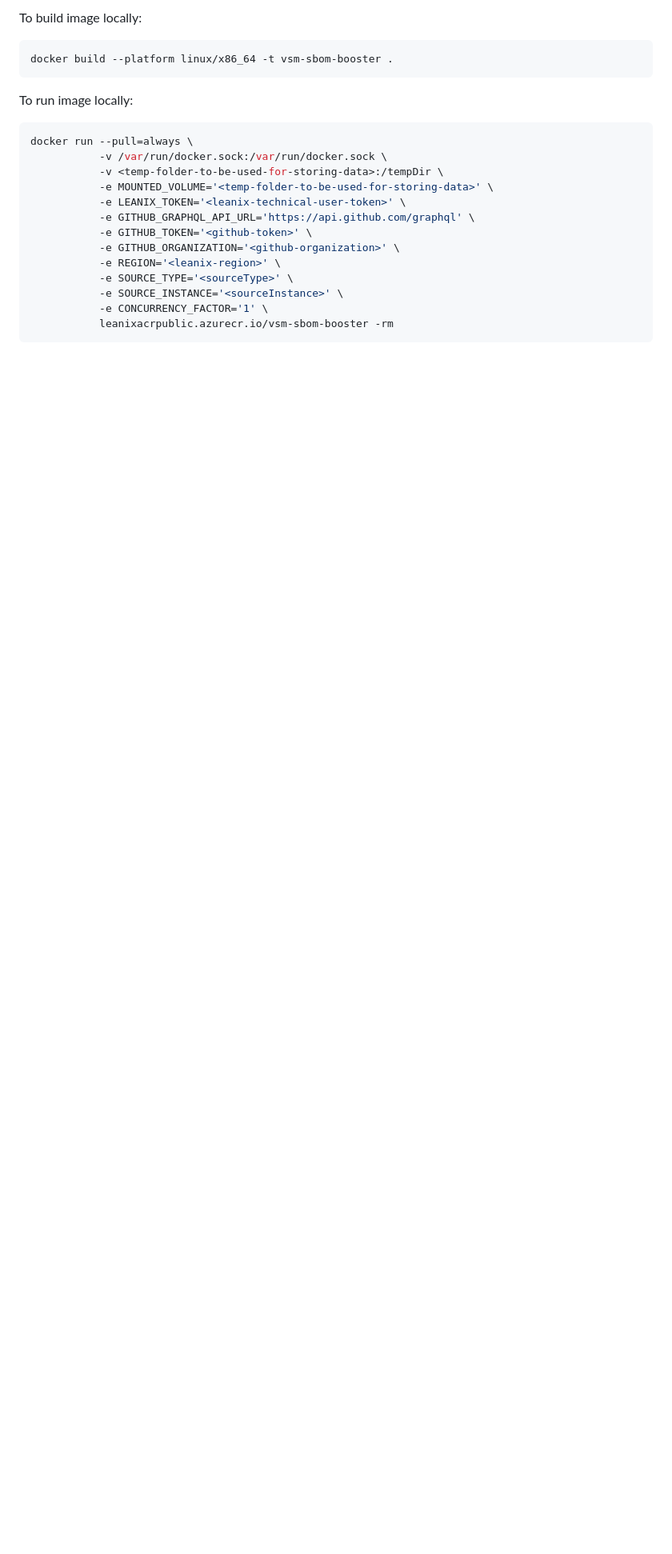
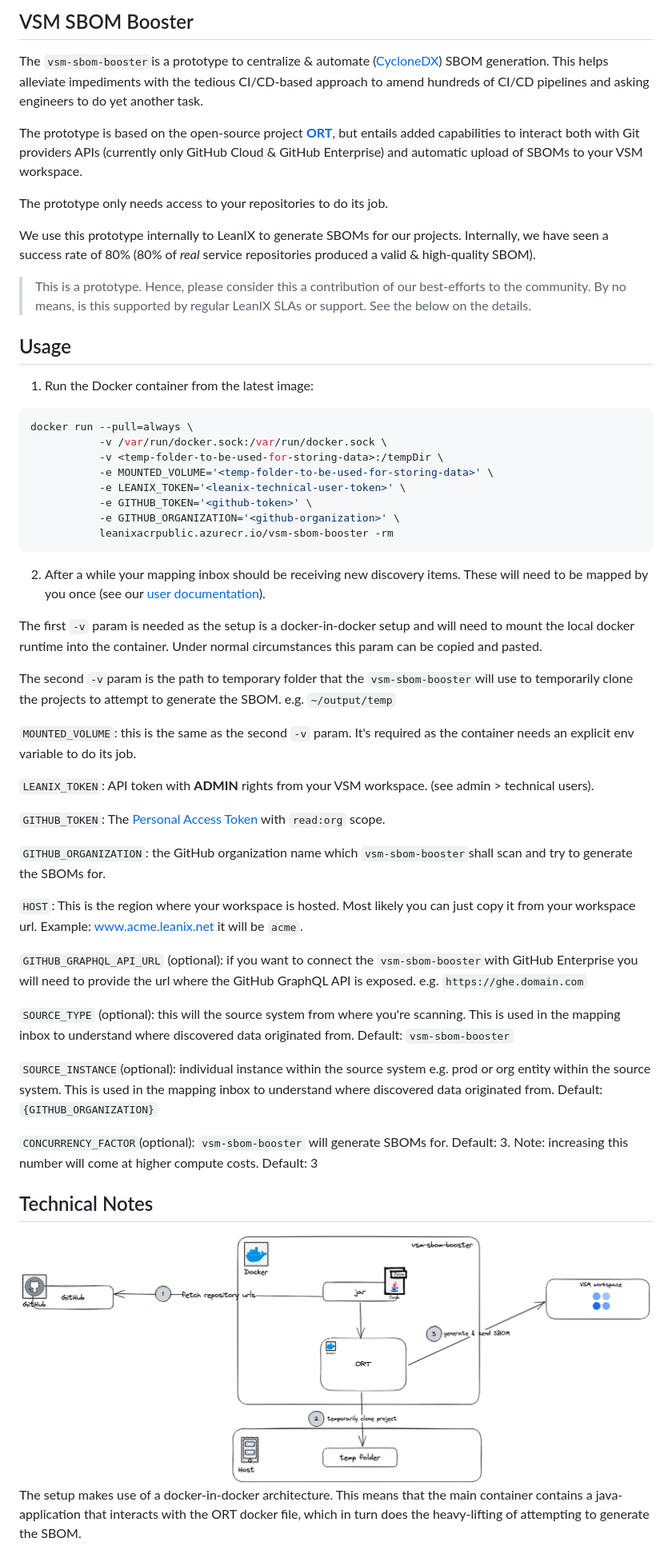
Before and after one commit to leanix/vsm-sbom-booster, a Markdown page: README.md, the part around one of its changes. Shown at 80% size. Rendered like a GitHub page; pictures changed too: vsm-sbom-booster.png (added); blank space fills up the shorter version.

Commit message:
first draft of docs

````diff
--- a/README.md
+++ b/README.md
@@ -1,10 +1,18 @@
-To build image locally:
+## VSM SBOM Booster
 
-```console
-docker build --platform linux/x86_64 -t vsm-sbom-booster .
-```
+The `vsm-sbom-booster`is a prototype to centralize & automate ([CycloneDX](https://cyclonedx.org/capabilities/sbom/)) SBOM generation. This helps alleviate impediments with the tedious CI/CD-based approach to amend hundreds of CI/CD pipelines and asking engineers to do yet another task.
 
-To run image locally:
+The prototype is based on the open-source project [**ORT**](https://github.com/oss-review-toolkit/ort), but entails added capabilities to interact both with Git providers APIs (currently only GitHub Cloud & GitHub Enterprise) and automatic upload of SBOMs to your VSM workspace.
+
+The prototype only needs access to your repositories to do its job.
+
+We use this prototype internally to LeanIX to generate SBOMs for our projects. Internally, we have seen a success rate of 80% (80% of *real* service repositories produced a valid & high-quality SBOM).
+
+> This is a prototype. Hence, please consider this a contribution of our best-efforts to the community. By no means, is this supported by regular LeanIX SLAs or support. See the below on the details.
+
+## Usage
+
+1. Run the Docker container from the latest image:
 
 ```console
 docker run --pull=always \
@@ -12,12 +20,37 @@ docker run --pull=always \
            -v <temp-folder-to-be-used-for-storing-data>:/tempDir \
            -e MOUNTED_VOLUME='<temp-folder-to-be-used-for-storing-data>' \
            -e LEANIX_TOKEN='<leanix-technical-user-token>' \
-           -e GITHUB_GRAPHQL_API_URL='https://api.github.com/graphql' \
            -e GITHUB_TOKEN='<github-token>' \
            -e GITHUB_ORGANIZATION='<github-organization>' \
-           -e REGION='<leanix-region>' \
-           -e SOURCE_TYPE='<sourceType>' \
-           -e SOURCE_INSTANCE='<sourceInstance>' \
-           -e CONCURRENCY_FACTOR='1' \
            leanixacrpublic.azurecr.io/vsm-sbom-booster -rm
 ```
+2. After a while your mapping inbox should be receiving new discovery items. These will need to be mapped by you once (see our [user documentation](https://docs-vsm.leanix.net/docs/discover-automate#create-your-service-baseline)).
+
+The first `-v` param is needed as the setup is a docker-in-docker setup and will need to mount the local docker runtime into the container. Under normal circumstances this param can be copied and pasted.
+
+The second `-v`param is the path to temporary folder that the `vsm-sbom-booster`will use to temporarily clone the projects to attempt to generate the SBOM. e.g. `~/output/temp`
+
+`MOUNTED_VOLUME`: this is the same as the second `-v` param. It's required as the container needs an explicit env variable to do its job.
+
+`LEANIX_TOKEN`: API token with **ADMIN** rights from your VSM workspace. (see admin > technical users).
+
+`GITHUB_TOKEN`: The [Personal Access Token](https://github.com/leanix/vsm-github-broker#personal-access-token) with `read:org` scope.
+
+`GITHUB_ORGANIZATION`: the GitHub organization name which `vsm-sbom-booster`shall scan and try to generate the SBOMs for.
+
+`HOST`: This is the region where your workspace is hosted. Most likely you can just copy it from your workspace url. Example: www.acme.leanix.net it will be `acme`.
+
+`GITHUB_GRAPHQL_API_URL` (optional): if you want to connect the `vsm-sbom-booster`with GitHub Enterprise you will need to provide the url where the GitHub GraphQL API is exposed. e.g. `https://ghe.domain.com`
+
+`SOURCE_TYPE` (optional): this will the source system from where you're scanning. This is used in the mapping inbox to understand where discovered data originated from. Default: `vsm-sbom-booster`
+
+`SOURCE_INSTANCE`(optional): individual instance within the source system e.g. prod or org entity within the source system. This is used in the mapping inbox to understand where discovered data originated from. Default: `{GITHUB_ORGANIZATION}`
+
+`CONCURRENCY_FACTOR`(optional): `vsm-sbom-booster` will generate SBOMs for. Default: 3. Note: increasing this number will come at higher compute costs. Default: 3
+
+
+
+## Technical Notes
+![Technical Architecture](/vsm-sbom-booster.png)
+The setup makes use of a docker-in-docker architecture. This means that the main container contains a java-application that interacts with the ORT docker file, which in turn does the heavy-lifting of attempting to generate the SBOM.
+
````
Also changed, not shown: other parts of README.md (+24 -0 lines), 1 other file.
